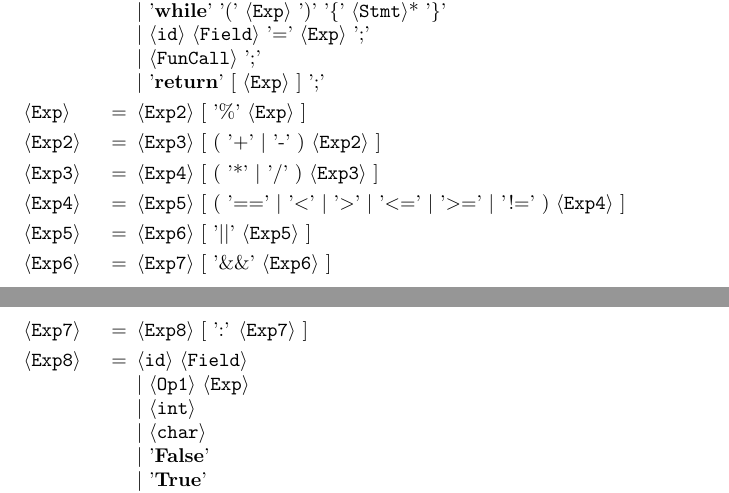
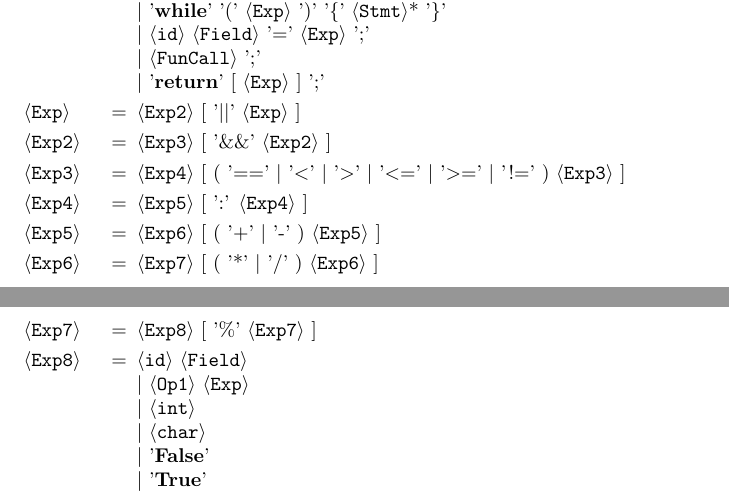
Before and after one commit to OussamaDanba/compiler-construction, a LaTeX document (report_and_presentations/report/report.tex): two parts of pages 2 and 3 of 3, joined at a grey line, cut so that both start at the same text. Compiled offline with pdfLaTeX.

Commit message:
Change operator precedence to be more in line to what is expected

```diff
--- a/report_and_presentations/report/report.tex
+++ b/report_and_presentations/report/report.tex
@@ -82,19 +82,19 @@
 
 <Stmt> = '\textbf{if}' '(' <Exp> ')' '\{' <Stmt>* '\}' [ '\textbf{else}' '\{' <Stmt>* '\}' ] \\| '\textbf{while}' '(' <Exp> ')' '\{' <Stmt>* '\}' \\| <id> <Field> '=' <Exp> ';' \\| <FunCall> ';' \\| '\textbf{return}' [ <Exp> ] ';'
 
-<Exp> = <Exp2> [ '\%' <Exp> ]
+<Exp> = <Exp2> [ '||' <Exp> ]
 
-<Exp2> = <Exp3> [ ( '+' | '-' ) <Exp2> ]
+<Exp2> = <Exp3> [ '\&\&' <Exp2> ]
 
-<Exp3> = <Exp4> [ ( '*' | '/' ) <Exp3> ]
+<Exp3> = <Exp4> [ ( '==' | '\textless' | '\textgreater' | '\textless=' | '\textgreater=' | '!=' ) <Exp3> ]
 
-<Exp4> = <Exp5> [ ( '==' | '\textless' | '\textgreater' | '\textless=' | '\textgreater=' | '!=' ) <Exp4> ]
+<Exp4> = <Exp5> [ ':' <Exp4> ]
 
-<Exp5> = <Exp6> [ '||' <Exp5> ]
+<Exp5> = <Exp6> [ ( '+' | '-' ) <Exp5> ]
 
-<Exp6> = <Exp7> [ '\&\&' <Exp6> ]
+<Exp6> = <Exp7> [ ( '*' | '/' ) <Exp6> ]
 
-<Exp7> = <Exp8> [ ':' <Exp7> ]
+<Exp7> = <Exp8> [ '\%' <Exp7> ]
 
 <Exp8> = <id> <Field> \\| <Op1> <Exp> \\| <int> \\| <char> \\| '\textbf{False}' \\| '\textbf{True}' \\| '(' <Exp> ')' \\| <FunCall> \\| '[]' \\| '(' <Exp> ',' <Exp> ')'
 
@@ -121,48 +121,3 @@
 \subsection{Parser}
 
 \end{document}
-
-% non left recursive exp: (this exists as a backup)
-\begin{grammar}
-<SPL> = <Decl>+
-
-<Decl> = <VarDecl> \\| <FunDecl>
-
-<VarDecl> = ('\textbf{var}' | <Type>) <id> '=' <Exp> ';'
-
-<FunDecl> = <id> '(' [ <FArgs> ] ')' [ '::' <FunType> ] '\{' <VarDecl>* <Stmt>+ '\}'
-
-<RetType> = <Type> \\| '\textbf{Void}'
-
-<FunType> = [ <FTypes> ] '$\rightarrow$' <RetType>
-
-<FTypes> = <Type> [ <FTypes> ]
-
-<Type> = '\textbf{Int}' \\| '\textbf{Bool}' \\| '\textbf{Char}' \\| '(' <Type> ',' <Type> ')' \\| '[' <Type> ']' \\| <id>
-
-<FArgs> = <id> [ <FArgs> ',' ]
-
-<Stmt> = '\textbf{if}' '(' <Exp> ')' '\{' <Stmt>* '\}' [ '\textbf{else}' '\{' <Stmt>* '\}' ] \\| '\textbf{while}' '(' <Exp> ')' '\{' <Stmt>* '\}' \\| <id> <Field> '=' <Exp> ';' \\| <FunCall> ';' \\| '\textbf{return}' [ <Exp> ] ';'
-
-<Exp> = <id> <Field> [ <Exp2> ] \\| <Op1> <Exp> [ <Exp2> ] \\| <int> [ <Exp2> ] \\| <char> [ <Exp2> ] \\| '\textbf{False}' [ <Exp2> ] \\| '\textbf{True}' [ <Exp2> ] \\| '(' <Exp> ')' [ <Exp2> ] \\| <FunCall> [ <Exp2> ] \\| '[]' [ <Exp2> ] \\| '(' <Exp> ',' <Exp> ')' [ <Exp2> ]
-
-<Exp2> = <Op2> <Exp>
-
-<Field> = <Field2>*
-
-<Field2> = '.' '\textbf{hd}' | '.' '\textbf{tl}' | '.' '\textbf{fst}' | '.' '\textbf{snd}'
-
-<FunCall> = <id> '(' [ <ActArgs> ] ')'
-
-<ActArgs> = <Exp> [ ',' <ActArgs> ]
-
-<Op2> = '+' | '-' | '*' | '/' | '\%' | '==' | '\textless' | '\textgreater' | '\textless=' | '\textgreater=' | '!=' | '\&\&' | '||' | ':'
-
-<Op1> = '!' | '-'
-
-<int> = [ '-' ] digit+
-
-<char> = ' alpha '
-
-<id> = alpha ( '\_' | alphaNum)*
-\end{grammar}
```
Also changed, not shown: 2 other files.
